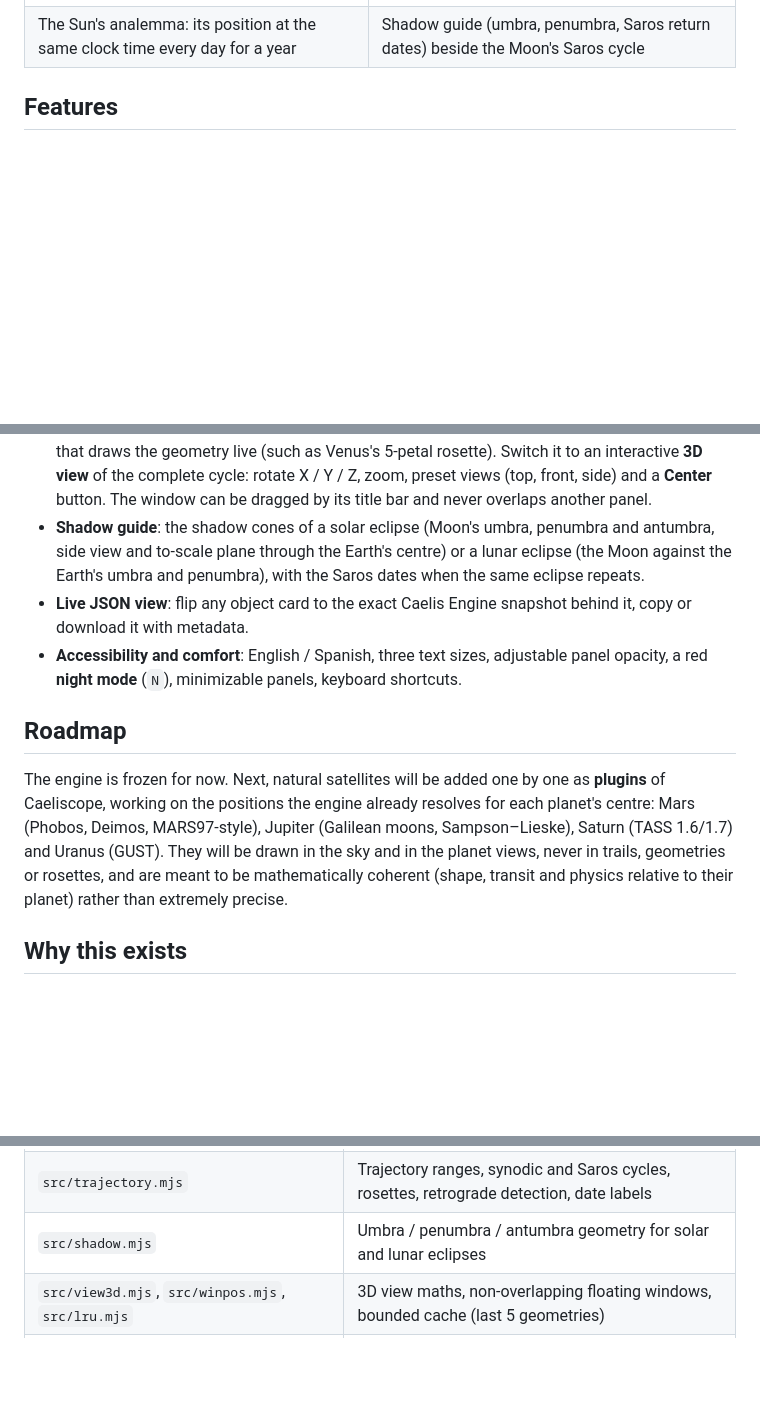
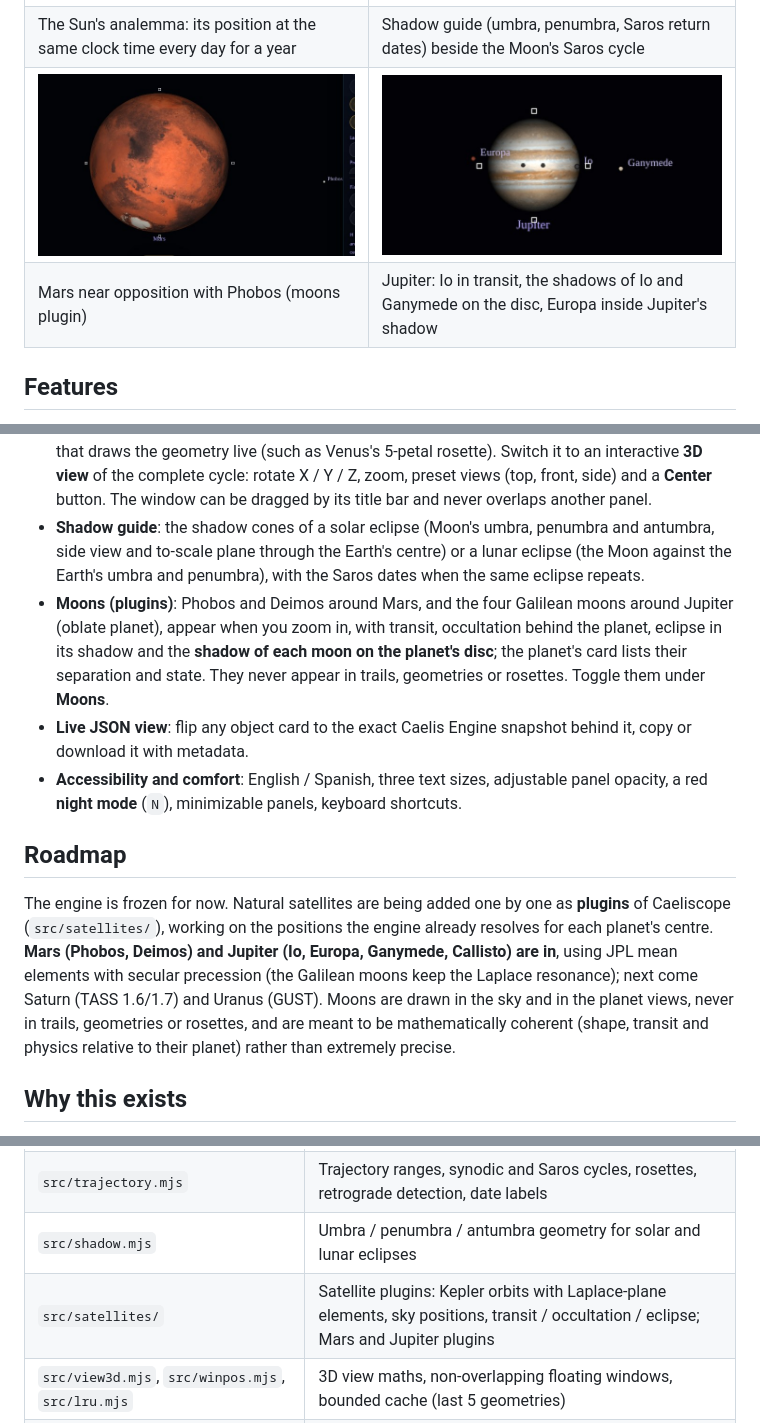
Before and after one commit to HermeticaLabs/Caeliscope, a Markdown page: README.md, 3 parts joined by grey strips. Rendered like a GitHub page; pictures changed too: docs/img/jupiter-moons.jpg (added), docs/img/mars-phobos.jpg (added); blank space fills up the shorter version.

```diff
--- a/README.md
+++ b/README.md
@@ -29,6 +29,8 @@ Fly from space down to any point on Earth and look up: Sun, Moon, planets, 5,000
 | Venus's rosette (8 years, 5 synodic cycles); the retrograde stretches use their own colour | The same cycle as a 3D object: rotate X / Y / Z, zoom, **Center** to restore |
 | ![The Sun's analemma, with monthly labels](docs/img/sun-analemma.jpg) | ![Shadow guide of a solar eclipse next to the Saros cycle of the Moon](docs/img/shadow-guide-saros.jpg) |
 | The Sun's analemma: its position at the same clock time every day for a year | Shadow guide (umbra, penumbra, Saros return dates) beside the Moon's Saros cycle |
+| ![Mars at opposition with Phobos beside it](docs/img/mars-phobos.jpg) | ![Jupiter's oblate disc with Io in transit and two moon shadows on the clouds](docs/img/jupiter-moons.jpg) |
+| Mars near opposition with Phobos (moons plugin) | Jupiter: Io in transit, the shadows of Io and Ganymede on the disc, Europa inside Jupiter's shadow |
 
 ## Features
 
@@ -38,12 +40,13 @@ Fly from space down to any point on Earth and look up: Sun, Moon, planets, 5,000
 - **Trajectories per object**: pick the Sun, the Moon or any of the 7 planets and a range (±12 h, ±3 / ±6 months, synodic cycle, full rosette). Retrograde stretches get their own colour, dates and stations (℞ / D) can be labelled, the Sun has an **analemma** and the Moon a **Saros cycle** (223 lunations).
 - **Geometry window**: synodic cycle, rosette, analemma and Saros open a minimizable window that draws the geometry live (such as Venus's 5-petal rosette). Switch it to an interactive **3D view** of the complete cycle: rotate X / Y / Z, zoom, preset views (top, front, side) and a **Center** button. The window can be dragged by its title bar and never overlaps another panel.
 - **Shadow guide**: the shadow cones of a solar eclipse (Moon's umbra, penumbra and antumbra, side view and to-scale plane through the Earth's centre) or a lunar eclipse (the Moon against the Earth's umbra and penumbra), with the Saros dates when the same eclipse repeats.
+- **Moons (plugins)**: Phobos and Deimos around Mars, and the four Galilean moons around Jupiter (oblate planet), appear when you zoom in, with transit, occultation behind the planet, eclipse in its shadow and the **shadow of each moon on the planet's disc**; the planet's card lists their separation and state. They never appear in trails, geometries or rosettes. Toggle them under **Moons**.
 - **Live JSON view**: flip any object card to the exact Caelis Engine snapshot behind it, copy or download it with metadata.
 - **Accessibility and comfort**: English / Spanish, three text sizes, adjustable panel opacity, a red **night mode** (`N`), minimizable panels, keyboard shortcuts.
 
 ## Roadmap
 
-The engine is frozen for now. Next, natural satellites will be added one by one as **plugins** of Caeliscope, working on the positions the engine already resolves for each planet's centre: Mars (Phobos, Deimos, MARS97-style), Jupiter (Galilean moons, Sampson–Lieske), Saturn (TASS 1.6/1.7) and Uranus (GUST). They will be drawn in the sky and in the planet views, never in trails, geometries or rosettes, and are meant to be mathematically coherent (shape, transit and physics relative to their planet) rather than extremely precise.
+The engine is frozen for now. Natural satellites are being added one by one as **plugins** of Caeliscope (`src/satellites/`), working on the positions the engine already resolves for each planet's centre. **Mars (Phobos, Deimos) and Jupiter (Io, Europa, Ganymede, Callisto) are in**, using JPL mean elements with secular precession (the Galilean moons keep the Laplace resonance); next come Saturn (TASS 1.6/1.7) and Uranus (GUST). Moons are drawn in the sky and in the planet views, never in trails, geometries or rosettes, and are meant to be mathematically coherent (shape, transit and physics relative to their planet) rather than extremely precise.
 
 ## Why this exists
 
@@ -82,6 +85,7 @@ Other commands: `npm run build` (production bundle in `dist/`), `npm run preview
 | `src/eclipse.mjs`, `src/magnitudes.mjs`, `src/events.mjs` | Eclipses, apparent magnitudes, event finder |
 | `src/trajectory.mjs` | Trajectory ranges, synodic and Saros cycles, rosettes, retrograde detection, date labels |
 | `src/shadow.mjs` | Umbra / penumbra / antumbra geometry for solar and lunar eclipses |
+| `src/satellites/` | Satellite plugins: Kepler orbits with Laplace-plane elements, sky positions, transit / occultation / eclipse; Mars and Jupiter plugins |
 | `src/view3d.mjs`, `src/winpos.mjs`, `src/lru.mjs` | 3D view maths, non-overlapping floating windows, bounded cache (last 5 geometries) |
 | `src/globe.mjs`, `src/globe-math.mjs`, `src/tiles*.mjs` | Earth globe, journey to the ground, NASA GIBS tiles |
 | `src/timeline.mjs`, `src/timezone.mjs` | Splash timeline, real local time zones |
```
Also changed, not shown: NOTICE.md (+1 -0 lines), README.es.md (+5 -1 lines), 11 other files.
